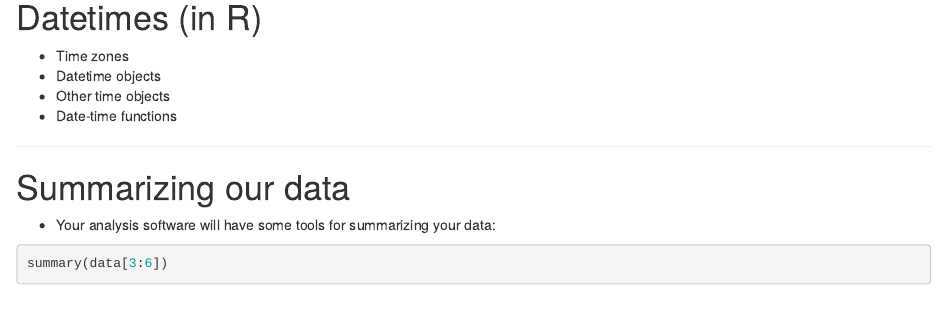
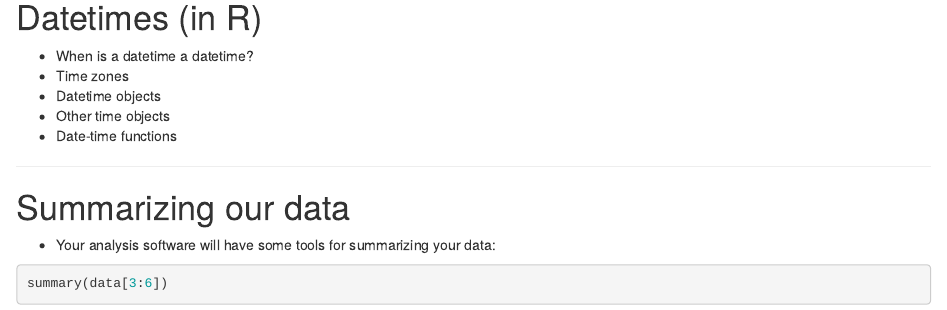
Before and after one commit to nickgood/exposure_time_series, an R Markdown document (pm25_time_series.Rmd): the page in a window 1100 px wide, from 1210 px down. Rendered offline with R 4.5, knitr and Pandoc, with nearby package versions; drawn as R Markdown's standard HTML page in place of the format the file asks for.

Commit message:
update intro

```diff
--- a/pm25_time_series.Rmd
+++ b/pm25_time_series.Rmd
@@ -63,6 +63,7 @@ xlab("")
 
 # Datetimes (in R)
 
++ When is a datetime a datetime?
 + Time zones
 + Datetime objects
 + Other time objects
```
Also changed, not shown: pm25_time_series.Rmd (1 more changed lines).
